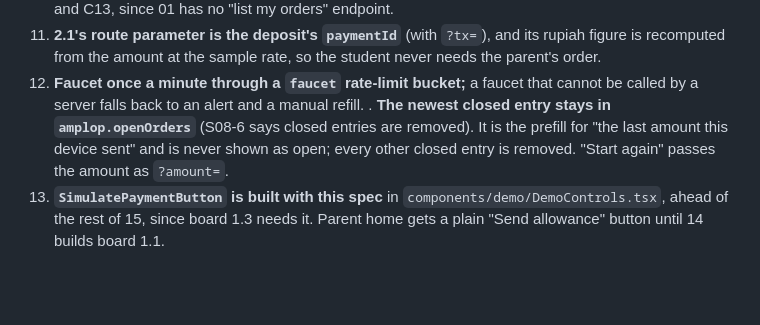
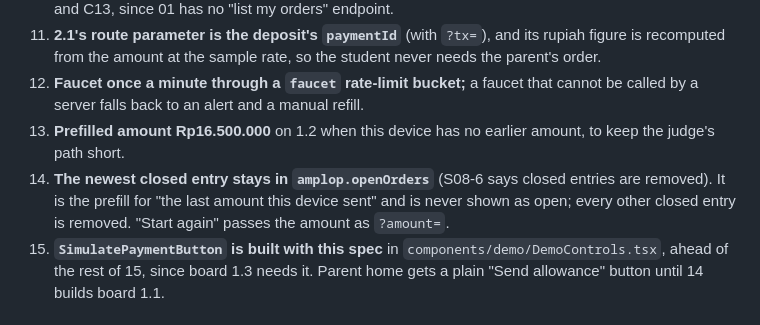
Before and after one commit to amplop-orgz/amplop, a Markdown page: specs/08-allowance-topup.md, the part around the change. GitHub-like rendering; blank space fills up the shorter version.

Commit message:
docs(topup): restore spec 08 decision 13
Co-Authored-By: Claude Opus 5.5 (1M context) <noreply@anthropic.com>
Claude-Session: https://claude.ai/code/session_01Bk2amZ3xiv54RfGvwq1YS5

```diff
--- a/specs/08-allowance-topup.md
+++ b/specs/08-allowance-topup.md
@@ -482,7 +482,8 @@ From MONSKILLS pinned to `3f8efd2`, starting with `monskill`. PRD and this spec
 10. **Open orders remembered on the device** (`localStorage` `amplop.openOrders`, 5 entries) for C3 and C13, since 01 has no "list my orders" endpoint.
 11. **2.1's route parameter is the deposit's `paymentId`** (with `?tx=`), and its rupiah figure is recomputed from the amount at the sample rate, so the student never needs the parent's order.
 12. **Faucet once a minute through a `faucet` rate-limit bucket;** a faucet that cannot be called by a server falls back to an alert and a manual refill.
-. **The newest closed entry stays in `amplop.openOrders`** (S08-6 says closed entries are removed). It is the prefill for "the last amount this device sent" and is never shown as open; every other closed entry is removed. "Start again" passes the amount as `?amount=`.
+13. **Prefilled amount Rp16.500.000** on 1.2 when this device has no earlier amount, to keep the judge's path short.
+14. **The newest closed entry stays in `amplop.openOrders`** (S08-6 says closed entries are removed). It is the prefill for "the last amount this device sent" and is never shown as open; every other closed entry is removed. "Start again" passes the amount as `?amount=`.
 15. **`SimulatePaymentButton` is built with this spec** in `components/demo/DemoControls.tsx`, ahead of the rest of 15, since board 1.3 needs it. Parent home gets a plain "Send allowance" button until 14 builds board 1.1.
 
 ## Additions to 01 (status)
```
